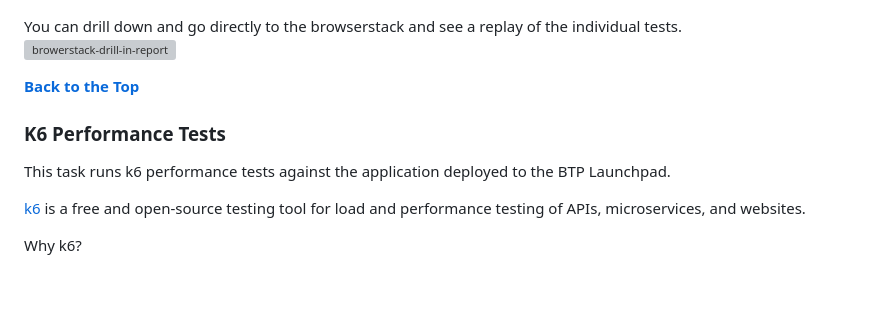
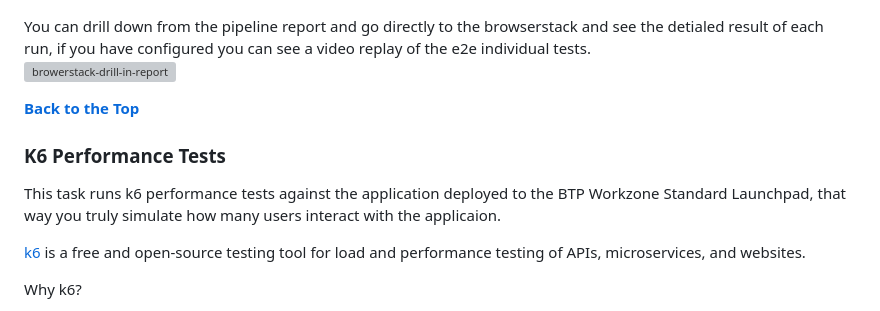
Before and after one commit to jasper07/cap-sflight-devops, a Markdown page: README-advanced-pipeline.md, the part around the change. Drawn GitHub-style; blank space fills up the shorter version; grey boxes are pictures that could not be loaded.

Commit message:
[UPDATE] Doco

```diff
--- a/README-advanced-pipeline.md
+++ b/README-advanced-pipeline.md
@@ -506,12 +506,12 @@ jobs:
 Below you can see the run summary for WDI5 tests running the BTP Workzone Launchpad test across a large number of devices.
 ![browerstack-multiple-devices](azure-pipelines/docs/browerstack-multiple-devices.png)
 
-You can drill down and go directly to the browserstack and see a replay of the individual tests.
+You can drill down from the pipeline report and go directly to the browserstack and see the detialed result of each run, if you have configured you can see a video replay of the e2e individual tests.
 ![browerstack-drill-in-report](azure-pipelines/docs/browerstack-drill-in-report.png)
 
 **[Back to the Top](#advanced-pipeline)**
 ### K6 Performance Tests
-This task runs k6 performance tests against the application deployed to the BTP Launchpad.
+This task runs k6 performance tests against the application deployed to the BTP Workzone Standard Launchpad, that way you truly simulate how many users interact with the applicaion.
 
 [k6](https://k6.io/) is a free and open-source testing tool for load and performance testing of APIs, microservices, and websites.
 
```
